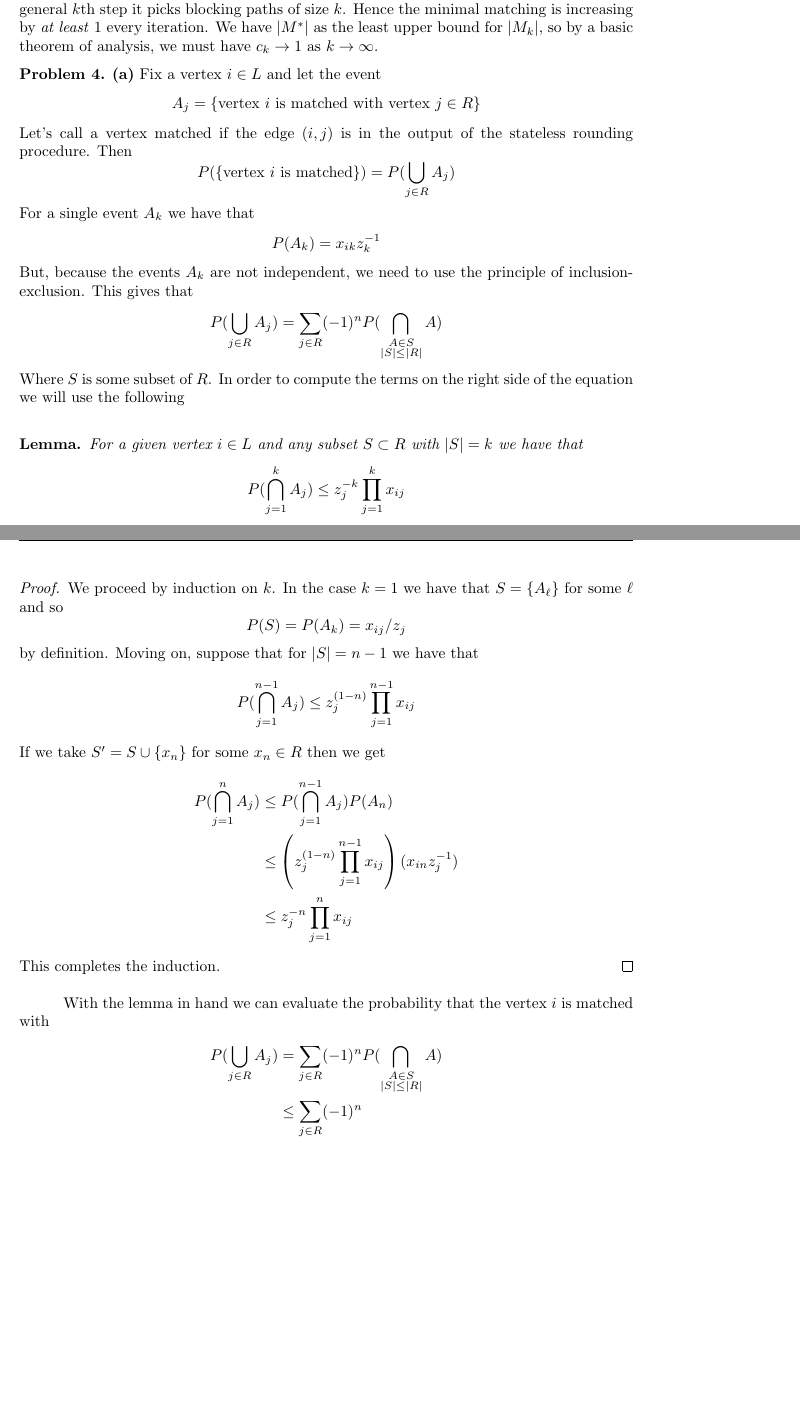
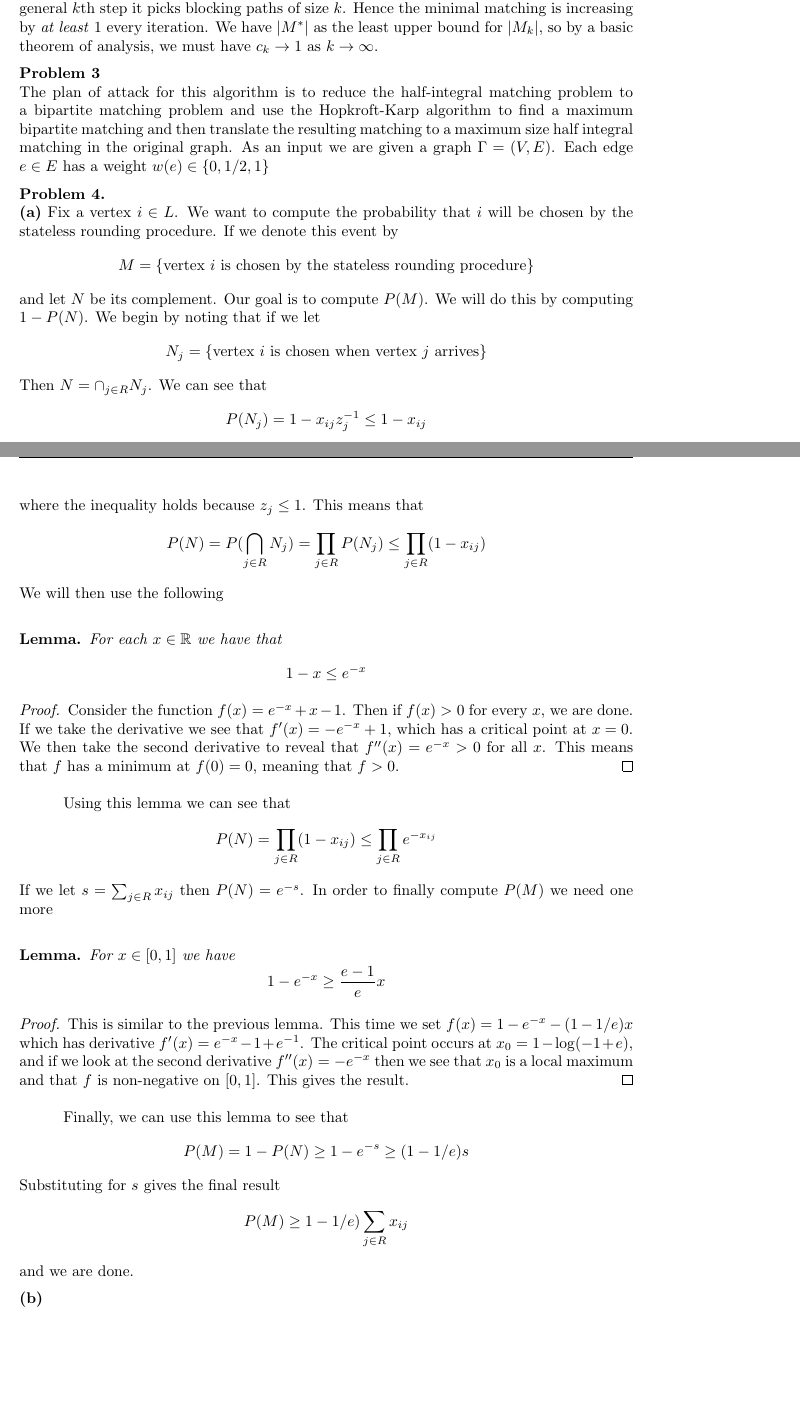
Before and after one commit to bkc39/6820-Homework, a LaTeX problem sheet (hw1.tex): two parts of pages 1 and 2 of 2, joined at a grey line, cut so that both start at the same text, the shorter picture padded with empty space. Compiled offline with pdfLaTeX.

Commit message:
Finish problem 4a

```diff
--- a/hw1.tex
+++ b/hw1.tex
@@ -1,11 +1,16 @@
 \documentclass{article}
 \usepackage{amsmath,amsfonts,amsthm,fancyhdr,parskip,amssymb,graphicx}
+\usepackage[all]{xy}
 \usepackage[margin = 1.5in]{geometry}
 \pagestyle{fancy}
 \lhead{Ben Carriel (bkc39)}
 \chead{Bryan Cuccioli (blc72)}
 \rhead{Andy Levine (awl58)}
 \setlength{\parindent}{1cm}
+
+\DeclareMathOperator{\Z}{\mathbb{Z}}
+\DeclareMathOperator{\Q}{\mathbb{Q}}
+\DeclareMathOperator{\R}{\mathbb{R}}
 
 \DeclareMathOperator{\oh}{\mathcal{O}}
 \DeclareMathOperator{\ta}{\xrightarrow{\ \ \ }}
@@ -43,55 +49,62 @@ For $K_{2,2}$, then it is clear that the z-shaped subgraph is the worst case, be
 
 Then it is easy to see that $c_1=1/2$, because in the worst case the algorithm first chooses a path of length 1, and so in the worst case graph described above we have $|M_1|/|M^{\ast}|=1/2$.
 
-
-
 On the second iteration, the algorithm picks blocking paths of size 2, and in the general $k$th step it picks blocking paths of size $k$. Hence the minimal matching is increasing by \emph{at least} 1 every iteration. We have $|M^{\ast}|$ as the least upper bound for $|M_k|$, so by a basic theorem of analysis, we must have $c_k\to 1$ as $k\to\infty$.
 
-\problem{Problem 4.}
-\problempart{a} Fix a vertex $i \in L$ and let the event
+\problem{Problem 3} \\
+The plan of attack for this algorithm is to reduce the half-integral matching problem to a bipartite matching problem and use the Hopkroft-Karp algorithm to find a maximum bipartite matching and then translate the resulting matching to a maximum size half integral matching in the original graph. As an input we are given a graph $\Gamma = (V,E)$. Each edge $e \in E$ has a weight $w(e) \in \{0, 1/2, 1\}$
+
+\problem{Problem 4.} \\
+\problempart{a} Fix a vertex $i \in L$. We want to compute the probability that $i$ will be chosen by the stateless rounding procedure. If we denote this event by
 \[
-A_j = \{\text{vertex } i \text{ is matched with vertex } j \in R\}
+M = \{\text{vertex } i \text{ is chosen by the stateless rounding procedure}\}
 \]
-Let's call a vertex matched if the edge $(i,j)$ is in the output of the stateless rounding procedure. Then
+and let $N$ be its complement. Our goal is to compute $P(M)$. We will do this by computing $1 - P(N)$. We begin by noting that if we let
 \[
-P(\{\text{vertex } i \text{ is matched}\}) = P( \bigcup_{j\in R} A_j )
+N_j = \{\text{vertex } i \text{ is chosen when vertex } j \text{ arrives}\}
 \]
-For a single event $A_k$ we have that
+Then $N = \cap_{j \in R} N_j$. We can see that
 \[
-P(A_k) = x_{ik}z_k^{-1}
+P(N_j) = 1 - x_{ij}z_j^{-1} \leq 1 - x_{ij}
 \]
-But, because the events $A_k$ are not independent, we need to use the principle of inclusion-exclusion. This gives that
+where the inequality holds because $z_j \leq 1$. This means that
 \[
-P( \bigcup_{j\in R} A_j ) = \sum_{j \in R} (-1)^nP(\bigcap_{\substack{A \in S \\ |S| \leq |R| }}A)
+P(N) = P(\bigcap_{j\in R} N_j) = \prod_{j\in R} P(N_j) \leq \prod_{j\in R} (1 - x_{ij})
 \]
-Where $S$ is some subset of $R$. In order to compute the terms on the right side of the equation we will use the following \\
+We will then use the following \\
 \begin{lem}
-For a given vertex $i \in L$ and any subset $S \subset R$ with $|S| = k$ we have that
+For each $x \in \R$ we have that
 \[
-P(\bigcap_{j=1}^k A_j) \leq z_j^{-k}\prod_{j=1}^k x_{ij}
+1-x \leq e^{-x}
 \]
 \end{lem}
 \begin{proof}
-We proceed by induction on $k$. In the case $k=1$ we have that $S = \{A_\ell\}$ for some $\ell$ and so
+Consider the function $f(x) = e^{-x} + x - 1$. Then if $f(x) > 0$ for every $x$, we are done. If we take the derivative we see that $f'(x) = -e^{-x} + 1$, which has a critical point at $x = 0$. We then take the second derivative to reveal that $f''(x) = e^{-x} > 0$ for all $x$. This means that $f$ has a minimum at $f(0) = 0$, meaning that $f > 0$.
+\end{proof}
+Using this lemma we can see that
 \[
-P(S) = P(A_k) = x_{ij}/z_j
+P(N) = \prod_{j\in R} (1 - x_{ij})  \leq \prod_{j\in R} e^{-x_{ij}}
 \]
-by definition. Moving on, suppose that for $|S| = n-1$ we have that
+If we let $s = \sum_{j\in R}x_{ij}$ then $P(N) = e^{-s}$. In order to finally compute $P(M)$ we need one more \\
+\begin{lem}
+For $x \in [0, 1]$ we have
 \[
-P(\bigcap_{j=1}^{n-1} A_j) \leq z_j^{(1-n)} \prod_{j=1}^{n-1}x_{ij}
+1 - e^{-x} \geq \frac{e-1}{e}x
 \]
-If we take $S' = S \cup \{x_n\}$ for some $x_n \in R$ then we get
-\begin{align*}
-P(\bigcap_{j=1}^{n} A_j) &\leq P(\bigcap_{j=1}^{n-1} A_j)P(A_n) \\
-&\leq \left(z_j^{(1-n)} \prod_{j=1}^{n-1}x_{ij}\right)(x_{in}z_j^{-1}) \\
-&\leq z_j^{-n}\prod_{j=1}^n x_{ij}
-\end{align*}
-This completes the induction.
+\end{lem}
+\begin{proof}
+This is similar to the previous lemma. This time we set $f(x) = 1 - e^{-x} - (1-1/e)x$ which has derivative $f'(x) = e^{-x} - 1 + e^{-1}$. The critical point occurs at $x_0 = 1 - \log(-1 + e)$, and if we look at the second derivative $f''(x) = -e^{-x}$ then we see that $x_0$ is a local maximum and that $f$ is non-negative on $[0,1]$. This gives the result.
 \end{proof}
-With the lemma in hand we can evaluate the probability that the vertex $i$ is matched with
-\begin{align*}
-P( \bigcup_{j\in R} A_j ) &= \sum_{j \in R} (-1)^nP(\bigcap_{\substack{A \in S \\ |S| \leq |R| }}A) \\
-&\leq \sum_{j \in R} (-1)^n
-\end{align*}
+Finally, we can use this lemma to see that
+\[
+P(M) = 1 - P(N) \geq 1 - e^{-s} \geq (1 - 1/e)s
+\]
+Substituting for $s$ gives the final result
+\[
+P(M) \geq 1 - 1/e)\sum_{j\in R} x_{ij}
+\]
+and we are done.
+
+\problempart{b}
 
 \end{document}
```
Also changed, not shown: hw1.tex (9 more changed lines).
